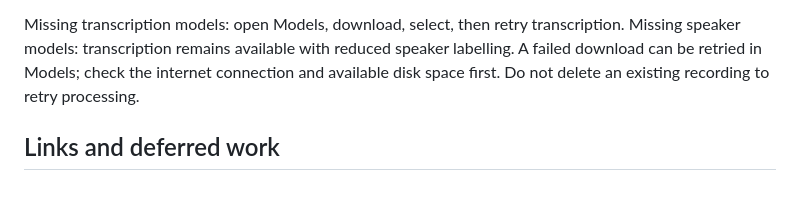
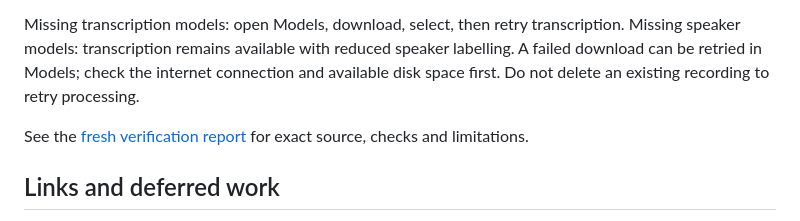
Before and after one commit to ziz11/AI-note-taker-for-meetings, a Markdown page: docs/barkenson-build-and-upgrade.md, the part around the change. GitHub-like rendering; blank space fills up the shorter version.

Commit message:
docs: record Barkenson checks and distribution limits

```diff
--- a/docs/barkenson-build-and-upgrade.md
+++ b/docs/barkenson-build-and-upgrade.md
@@ -57,6 +57,8 @@ When recording starts, macOS may request Microphone and Screen & System Audio Re
 
 Missing transcription models: open Models, download, select, then retry transcription. Missing speaker models: transcription remains available with reduced speaker labelling. A failed download can be retried in Models; check the internet connection and available disk space first. Do not delete an existing recording to retry processing.
 
+See the [fresh verification report](barkenson-app-verification.md) for exact source, checks and limitations.
+
 ## Links and deferred work
 
 - [Source and issues](https://github.com/ziz11/AI-note-taker-for-meetings)
```
Also changed, not shown: docs/barkenson-app-verification.md (added, +91 -0 lines).
